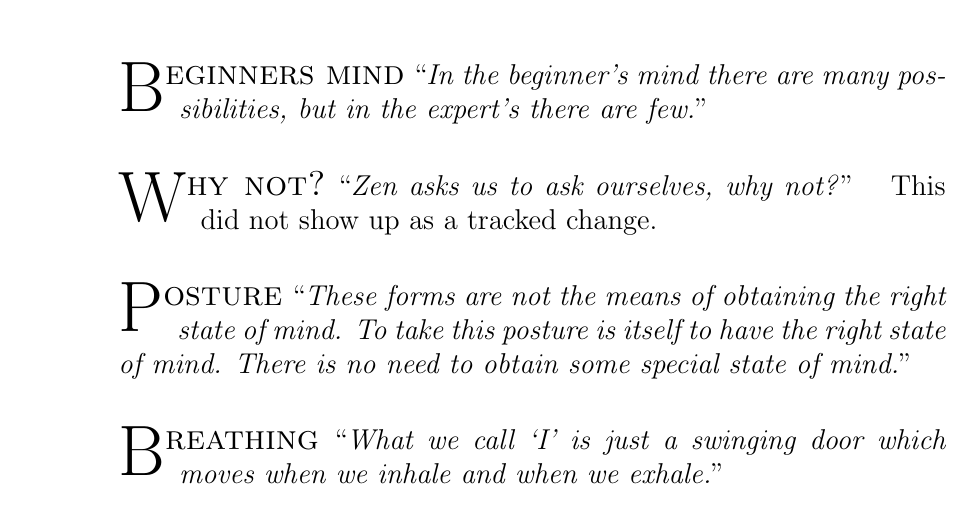
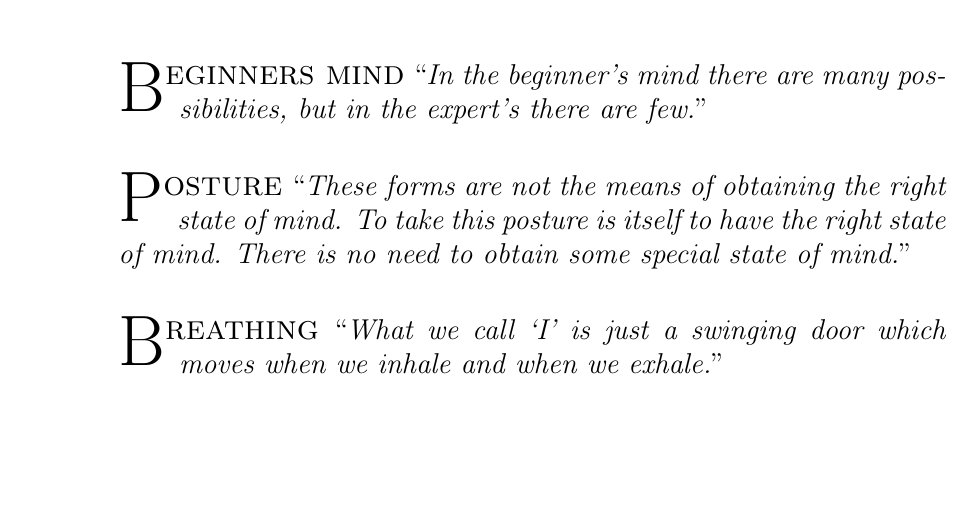
Before and after one commit to dmackinnon1/aphorisms, a LaTeX document (main.tex): part of page 1 of 4, cut so that both start at the same text, the shorter picture padded with empty space. Compiled offline with pdfLaTeX.

Commit message:
removed inaccurate aphorism :)

```diff
--- a/main.tex
+++ b/main.tex
@@ -39,9 +39,6 @@
 \section*{\LARGE\sffamily\slshape Aphorisms from Zen Mind, Beginner's Mind \\ {\large by SHUNRYU SUZUKI }}
 % main quote
 \aphor{B}{eginners mind} {In the beginner's mind there are many possibilities, but in the expert's there are few.}
-
-\aphor{W}{hy not?} {Zen asks us to ask ourselves, why not?} This did not show up as a tracked change.
-
 
 \aphor{P}{osture} {These forms are not the means of obtaining the right state of mind. To take this posture is itself to have the right state of mind. There is no need to obtain some special state of mind.}
 
```
